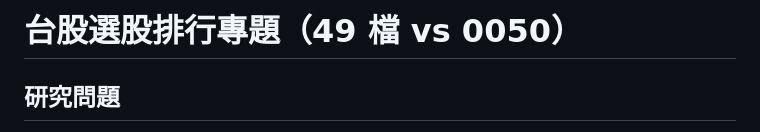
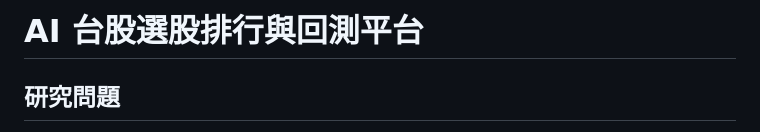
Before and after one commit to 80501tom-boop/PythonProject, a Markdown page: README.md, the part around the change. GitHub-like rendering.

```diff
--- a/README.md
+++ b/README.md
@@ -1,4 +1,4 @@
-# 台股選股排行專題（49 檔 vs 0050）
+# AI 台股選股排行與回測平台
 
 ## 研究問題
 
```
